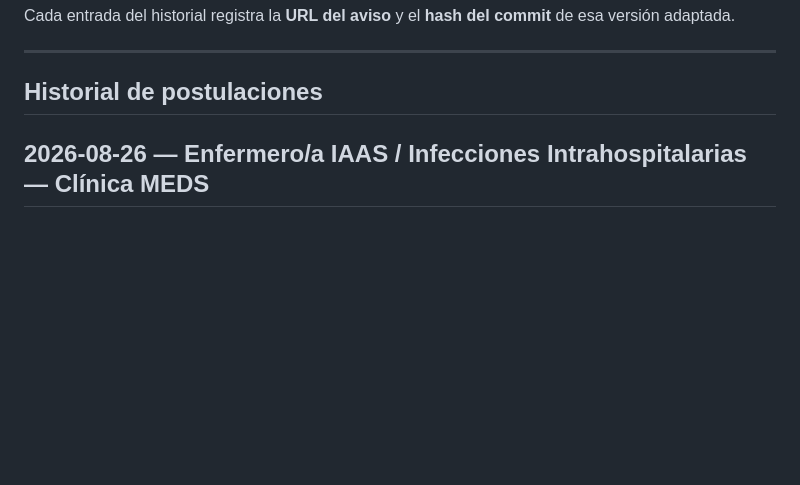
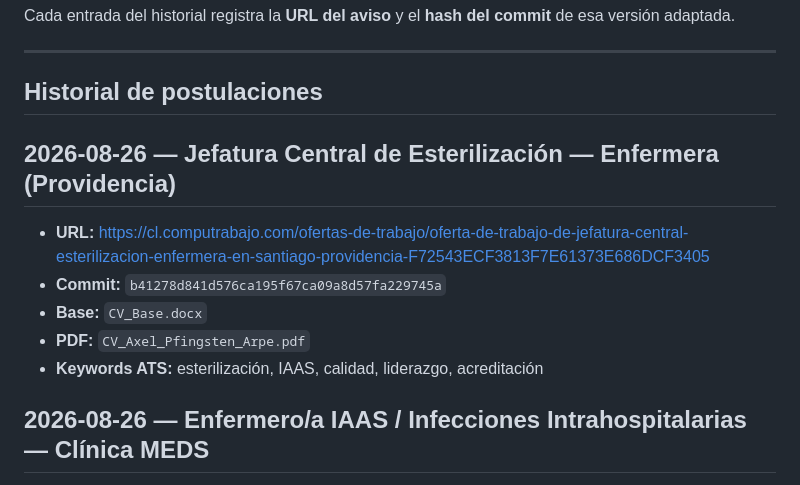
Before and after one commit to guillermoprojaslema/Agarra-la-Pallapp, a Markdown page: README.md, the part around the change. Rendered like a GitHub page; blank space fills up the shorter version.

Commit message:
Registrar en README la adaptación OF-20260826-07 (b41278d).

```diff
--- a/README.md
+++ b/README.md
@@ -18,6 +18,15 @@ Cada entrada del historial registra la **URL del aviso** y el **hash del commit*
 ---
 
 ## Historial de postulaciones
+
+## 2026-08-26 — Jefatura Central de Esterilización — Enfermera (Providencia)
+
+- **URL:** https://cl.computrabajo.com/ofertas-de-trabajo/oferta-de-trabajo-de-jefatura-central-esterilizacion-enfermera-en-santiago-providencia-F72543ECF3813F7E61373E686DCF3405
+- **Commit:** `b41278d841d576ca195f67ca09a8d57fa229745a`
+- **Base:** `CV_Base.docx`
+- **PDF:** `CV_Axel_Pfingsten_Arpe.pdf`
+- **Keywords ATS:** esterilización, IAAS, calidad, liderazgo, acreditación
+
 
 ## 2026-08-26 — Enfermero/a IAAS / Infecciones Intrahospitalarias — Clínica MEDS
 
```
